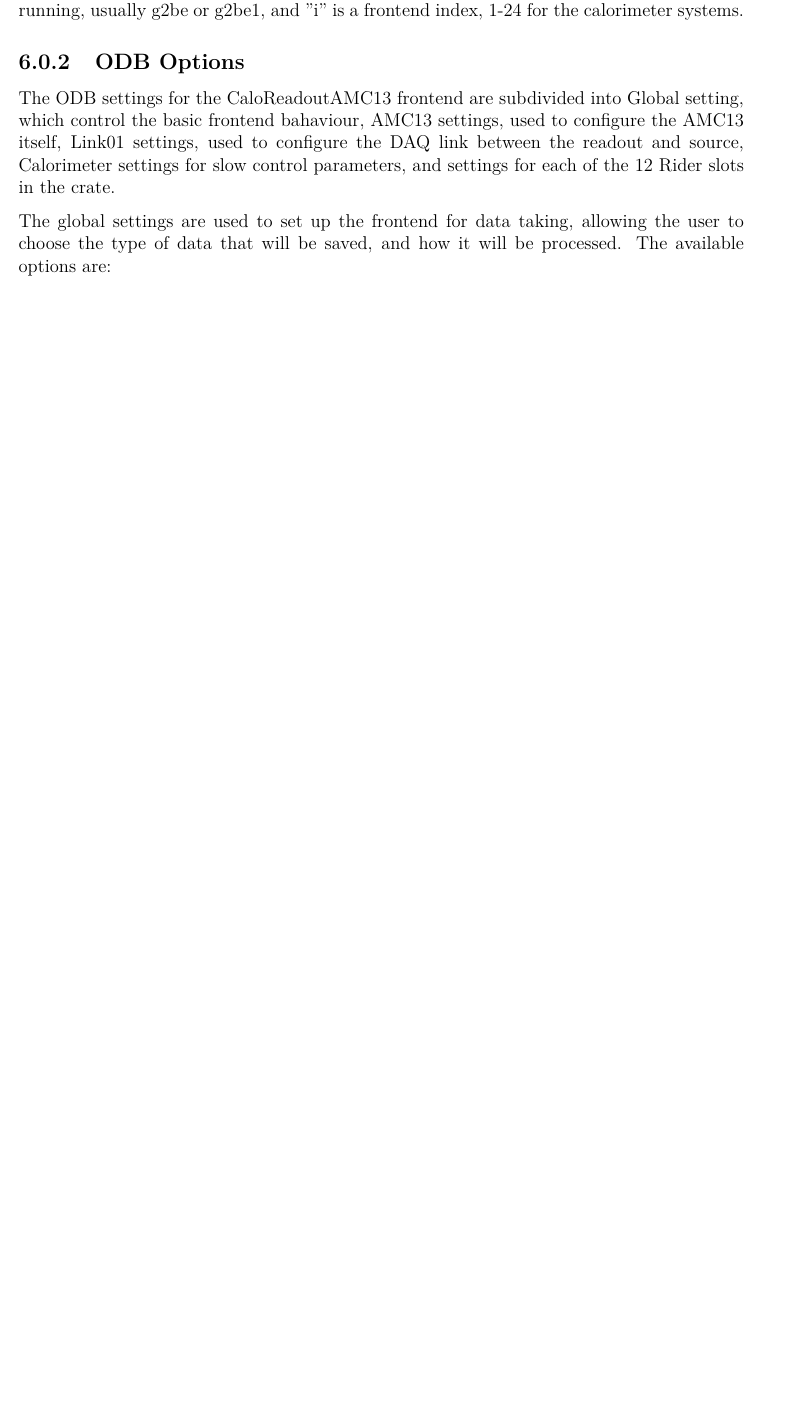
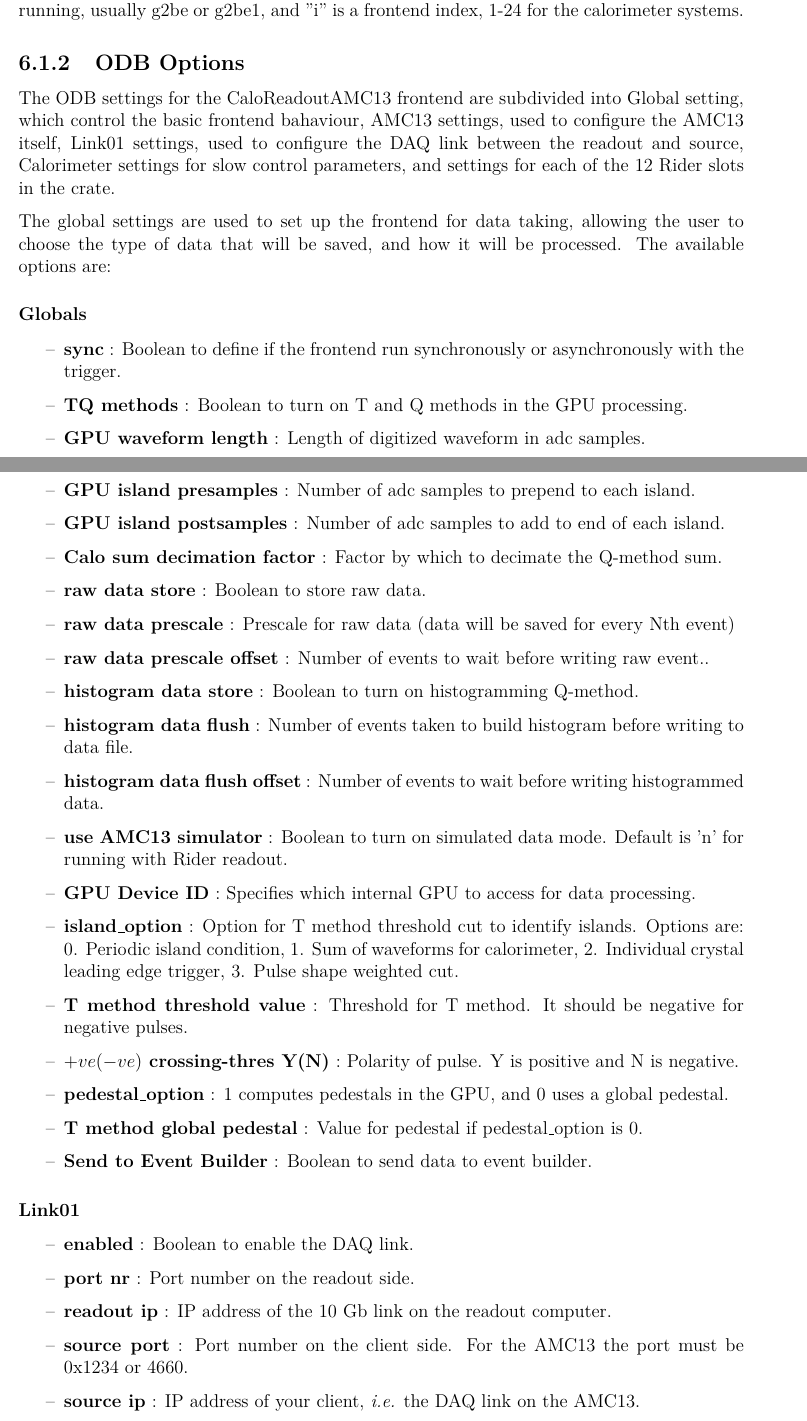
Before and after one commit to wesgohn/gm2daq_manual, a LaTeX book (gm2daq_manual.tex, which reads calo.tex): part of page 12 of 19 before the commit and two parts of pages 12 and 13 of 22 after it, the two joined at a grey line, cut so that both start at the same text, the shorter picture padded with empty space. Compiled offline with pdfLaTeX.

Commit message:
update with calo odb settings

```diff
--- a/calo.tex
+++ b/calo.tex
@@ -15,3 +17,39 @@ Where the backend\_name is the hostname of the computer where your MIDAS mserver
 The ODB settings for the CaloReadoutAMC13 frontend are subdivided into Global setting, which control the basic frontend bahaviour, AMC13 settings, used to configure the AMC13 itself, Link01 settings, used to configure the DAQ link between the readout and source, Calorimeter settings for slow control parameters, and settings for each of the 12 Rider slots in the crate.
 
 The global settings are used to set up the frontend for data taking, allowing the user to choose the type of data that will be saved, and how it will be processed. The available options are:
+
+\subsubsection{Globals}
+
+
+\begin{itemize}
+\item {\bf sync} : Boolean to define if the frontend run synchronously or asynchronously with the trigger.
+\item {\bf TQ methods} : Boolean to turn on T and Q methods in the GPU processing.
+\item {\bf GPU waveform length} : Length of digitized waveform in adc samples.
+\item {\bf GPU island presamples} : Number of adc samples to prepend to each island.
+\item {\bf GPU island postsamples} : Number of adc samples to add to end of each island.
+\item {\bf Calo sum decimation factor} : Factor by which to decimate the Q-method sum.
+\item {\bf raw data store} : Boolean to store raw data.
+\item {\bf raw data prescale} : Prescale for raw data (data will be saved for every Nth event)
+\item {\bf raw data prescale offset} : Number of events to wait before writing raw event..
+\item {\bf histogram data store} : Boolean to turn on histogramming Q-method.
+\item {\bf histogram data flush} : Number of events taken to build histogram before writing to data file.
+\item {\bf histogram data flush offset} : Number of events to wait before writing histogrammed data.
+\item {\bf use AMC13 simulator} : Boolean to turn on simulated data mode. Default is 'n' for running with Rider readout.
+\item {\bf GPU Device ID} : Specifies which internal GPU to access for data processing.
+\item {\bf island\_option} : Option for T method threshold cut to identify islands. Options are: 0. Periodic island condition, 1. Sum of waveforms for calorimeter, 2. Individual crystal leading edge trigger, 3. Pulse shape weighted cut.
+\item {\bf T method threshold value} : Threshold for T method. It should be negative for negative pulses.
+\item {\bf $+ve(-ve)$ crossing-thres Y(N)} : Polarity of pulse. Y is positive and N is negative.
+\item {\bf pedestal\_option} : 1 computes pedestals in the GPU, and 0 uses a global pedestal.
+\item {\bf T method global pedestal} : Value for pedestal if pedestal\_option is 0.
+\item {\bf Send to Event Builder} : Boolean to send data to event builder.
+\end{itemize}
+
+\subsubsection{Link01}
+
+\begin{itemize}
+\item {\bf enabled} : Boolean to enable the DAQ link.
+\item {\bf port nr} : Port number on the readout side.
+\item {\bf readout ip} : IP address of the 10 Gb link on the readout computer.
+\item {\bf source port} : Port number on the client side. For the AMC13 the port must be 0x1234 or 4660.
+\item {\bf source ip} : IP address of your client, \emph{i.e.} the DAQ link on the AMC13.
+\end{itemize}
@@ -17,0 +61 @@ The global settings are used to set up the frontend for data taking, allowing th
+\item {\bf amc\_block\_size} : Size of payload block; default is 0x8000.
```
Also changed, not shown: eb.tex (+2 -0 lines), installation.tex (+2 -0 lines), gm2daq_manual.pdf, calo.tex (55 more changed lines), 4 other files.
